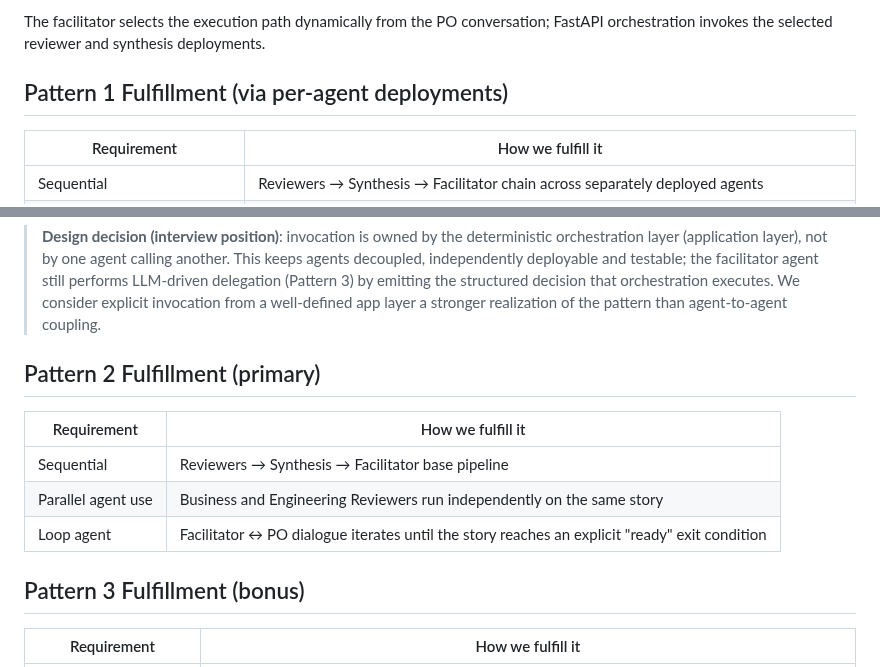
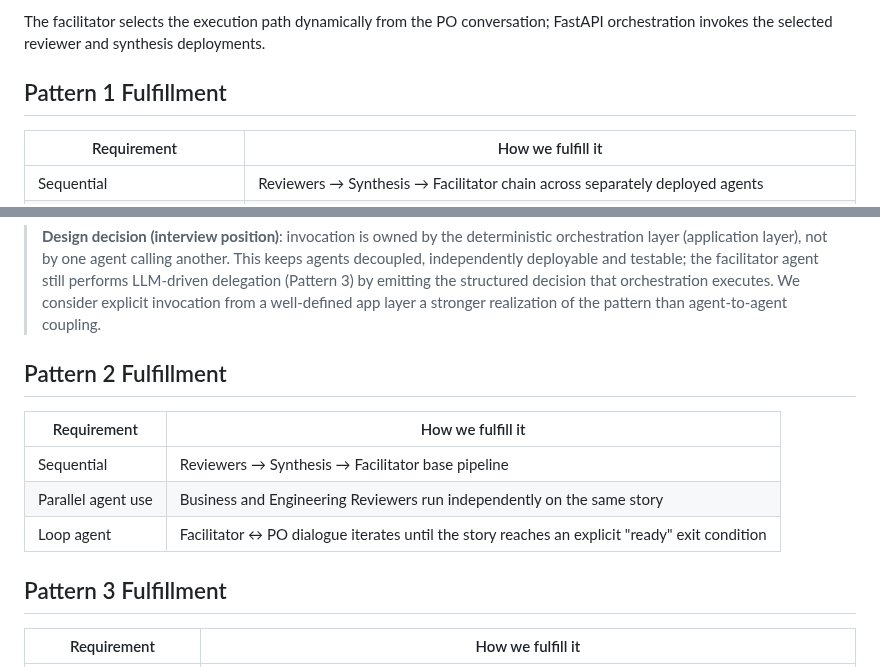
Before and after one commit to MMZ993/story-review, a Markdown page: docs/decisions/pattern-decisions.md, 2 parts joined by grey strips. Rendered like a GitHub page.

Commit message:
docs: drop parenthetical labels from pattern fulfillment headings

```diff
--- a/docs/decisions/pattern-decisions.md
+++ b/docs/decisions/pattern-decisions.md
@@ -15,7 +15,7 @@ Two-layer design:
 The facilitator selects the execution path dynamically from the PO conversation;
 FastAPI orchestration invokes the selected reviewer and synthesis deployments.
 
-## Pattern 1 Fulfillment (via per-agent deployments)
+## Pattern 1 Fulfillment
 
 | Requirement | How we fulfill it |
 |---|---|
@@ -30,7 +30,7 @@ FastAPI orchestration invokes the selected reviewer and synthesis deployments.
 > orchestration executes. We consider explicit invocation from a well-defined app layer
 > a stronger realization of the pattern than agent-to-agent coupling.
 
-## Pattern 2 Fulfillment (primary)
+## Pattern 2 Fulfillment
 
 | Requirement | How we fulfill it |
 |---|---|
@@ -38,7 +38,7 @@ FastAPI orchestration invokes the selected reviewer and synthesis deployments.
 | Parallel agent use | Business and Engineering Reviewers run independently on the same story |
 | Loop agent | Facilitator ↔ PO dialogue iterates until the story reaches an explicit "ready" exit condition |
 
-## Pattern 3 Fulfillment (bonus)
+## Pattern 3 Fulfillment
 
 | Requirement | How we fulfill it |
 |---|---|
```
